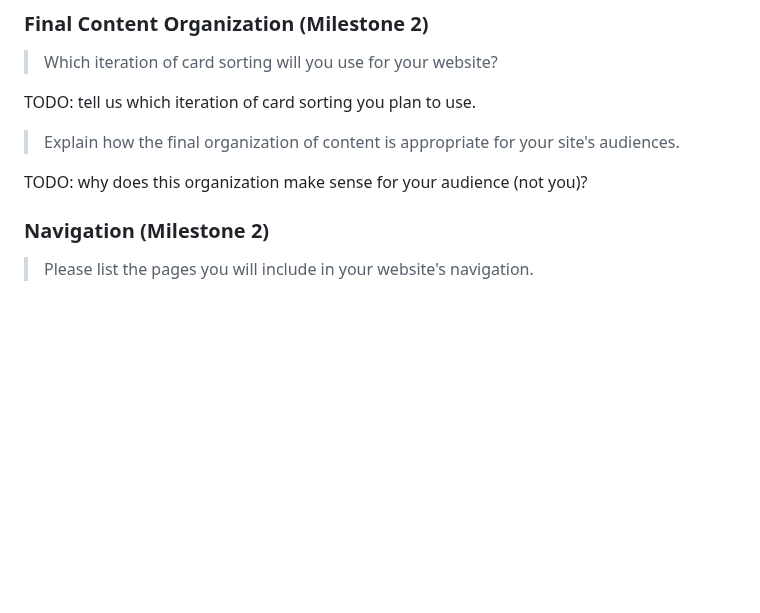
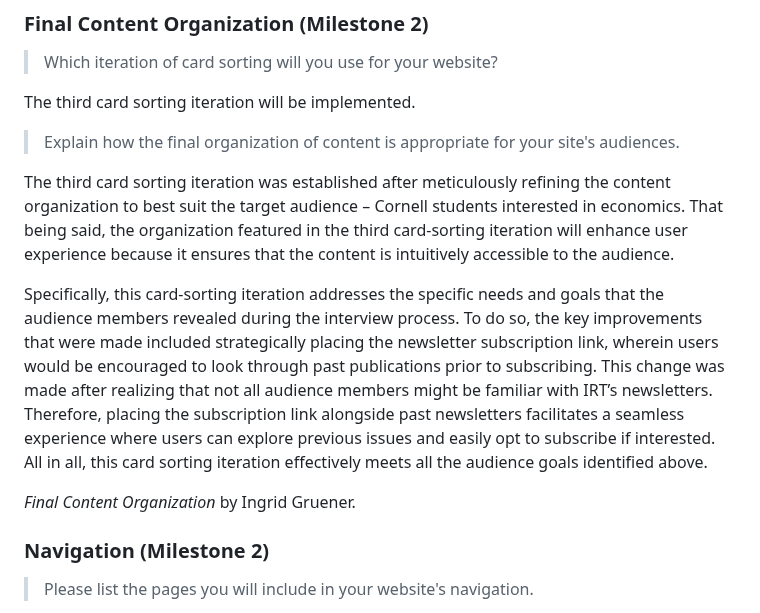
Before and after one commit to ed-conte/cornell-irt-website, a Markdown page: design-plan/design-journey.md, the part around the change. Rendered like a GitHub page; blank space fills up the shorter version.

Commit message:
Final Content Organization

```diff
--- a/design-plan/design-journey.md
+++ b/design-plan/design-journey.md
@@ -537,11 +537,15 @@ Explanation: The primary objective of the final card sorting iteration is to ref
 ### Final Content Organization (Milestone 2)
 > Which iteration of card sorting will you use for your website?
 
-TODO: tell us which iteration of card sorting you plan to use.
+The third card sorting iteration will be implemented.
 
 > Explain how the final organization of content is appropriate for your site's audiences.
 
-TODO: why does this organization make sense for your audience (not you)?
+The third card sorting iteration was established after meticulously refining the content organization to best suit the target audience – Cornell students interested in economics. That being said, the organization featured in the third card-sorting iteration will enhance user experience because it ensures that the content is intuitively accessible to the audience.
+
+Specifically, this card-sorting iteration addresses the specific needs and goals that the audience members revealed during the interview process. To do so, the key improvements that were made included strategically placing the newsletter subscription link, wherein users would be encouraged to look through past publications prior to subscribing. This change was made after realizing that not all audience members might be familiar with IRT’s newsletters. Therefore, placing the subscription link alongside past newsletters facilitates a seamless experience where users can explore previous issues and easily opt to subscribe if interested. All in all, this card sorting iteration effectively meets all the audience goals identified above.
+
+<p><cite> Final Content Organization </cite> by Ingrid Gruener.</p>
 
 
 ### Navigation (Milestone 2)
```
